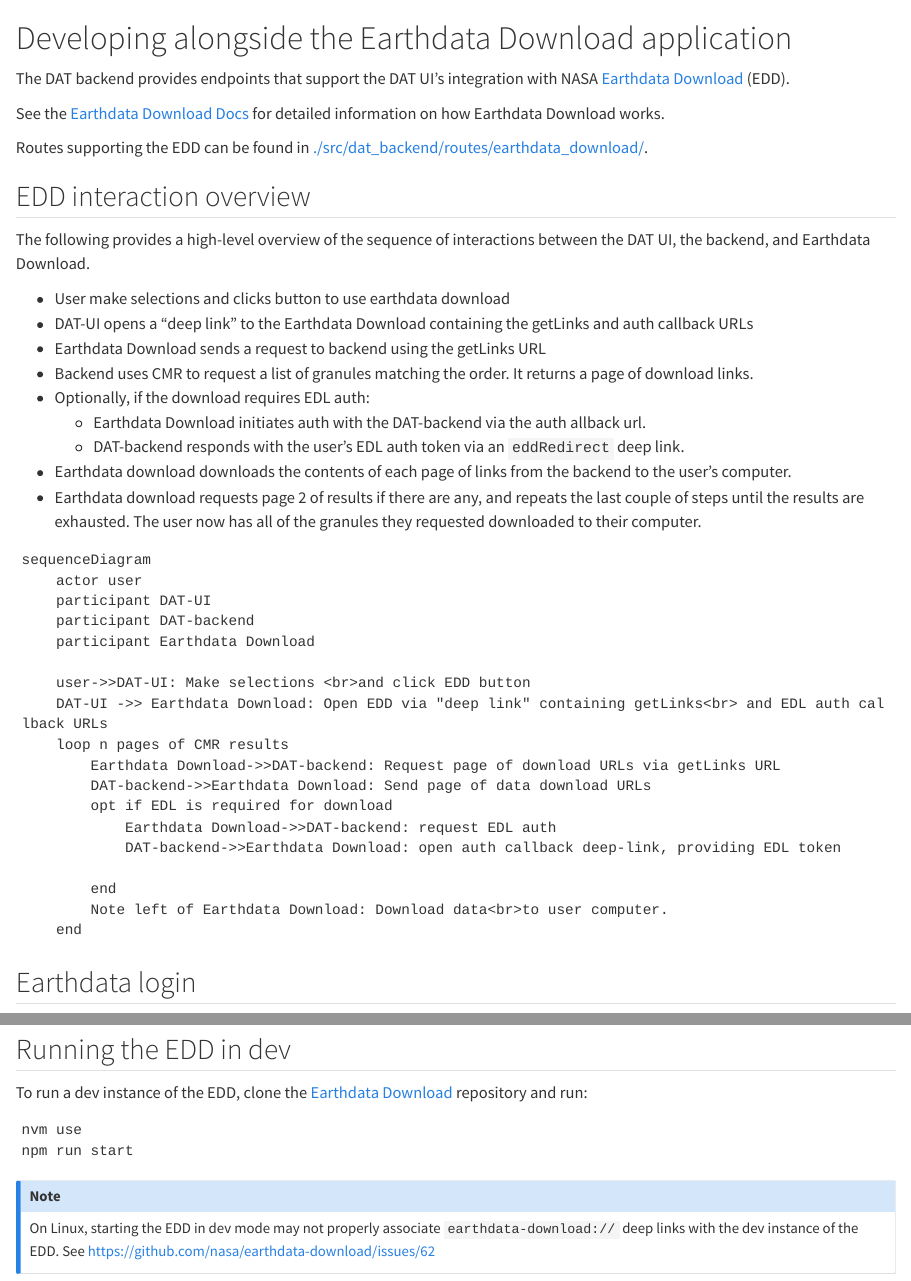
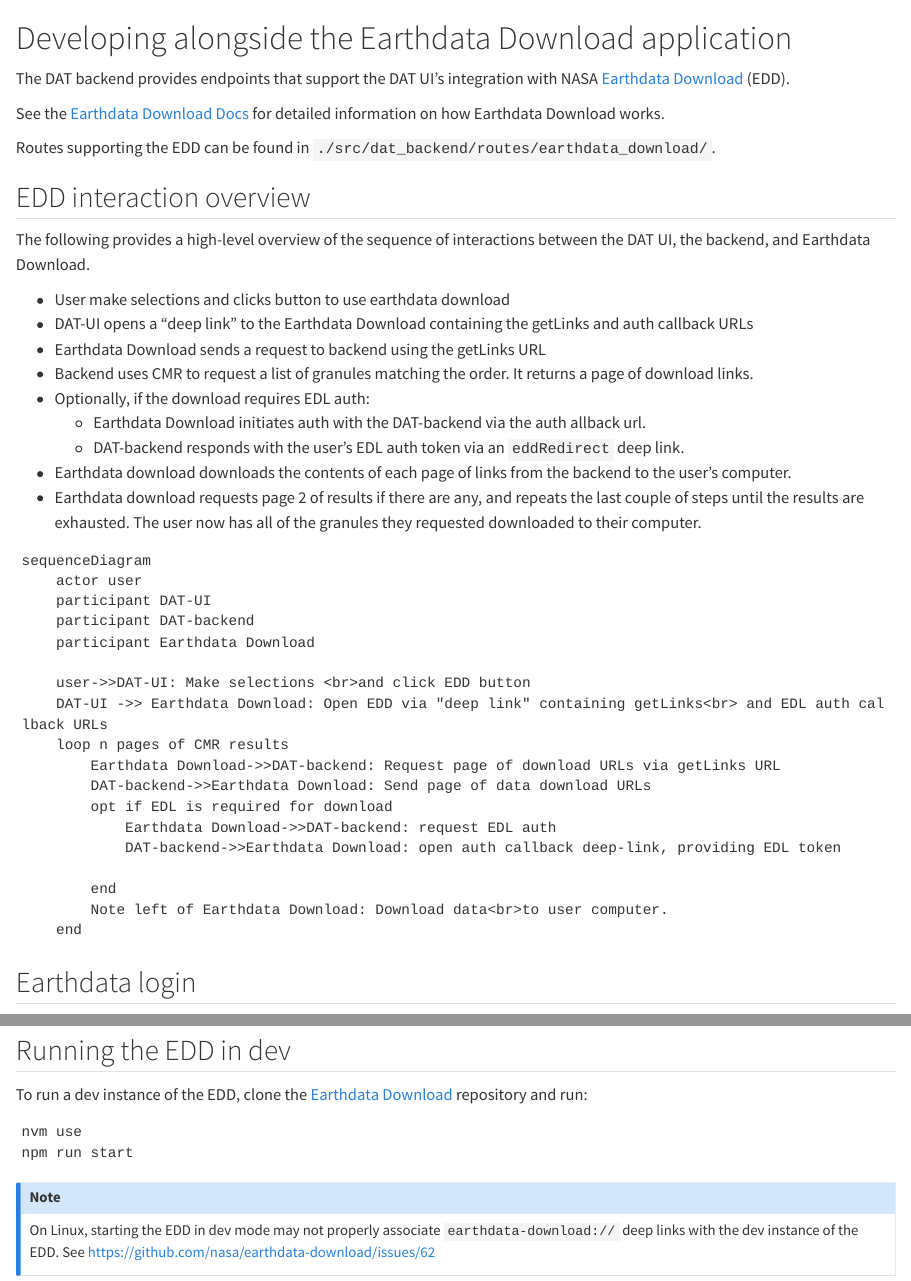
Before and after one commit to nsidc/data-access-tool-backend, a Quarto document (doc/developing_with_edd.qmd): the page in a window 1100 px wide, from its top, and a second part further down, joined at a grey line. Rendered offline with R 4.5, knitr and Pandoc in place of Quarto, with nearby package versions; the code chunks are not run, so their results and figures are left out.

Commit message:
Fixup src link

```diff
--- a/doc/developing_with_edd.qmd
+++ b/doc/developing_with_edd.qmd
@@ -8,7 +8,7 @@
 for detailed information on how Earthdata Download works.
 
 Routes supporting the EDD can be found in
-[./src/dat_backend/routes/earthdata_download/](./src/dat_backend/routes/earthdata_download/).
+`./src/dat_backend/routes/earthdata_download/`.
 
 ## EDD interaction overview
 
```
